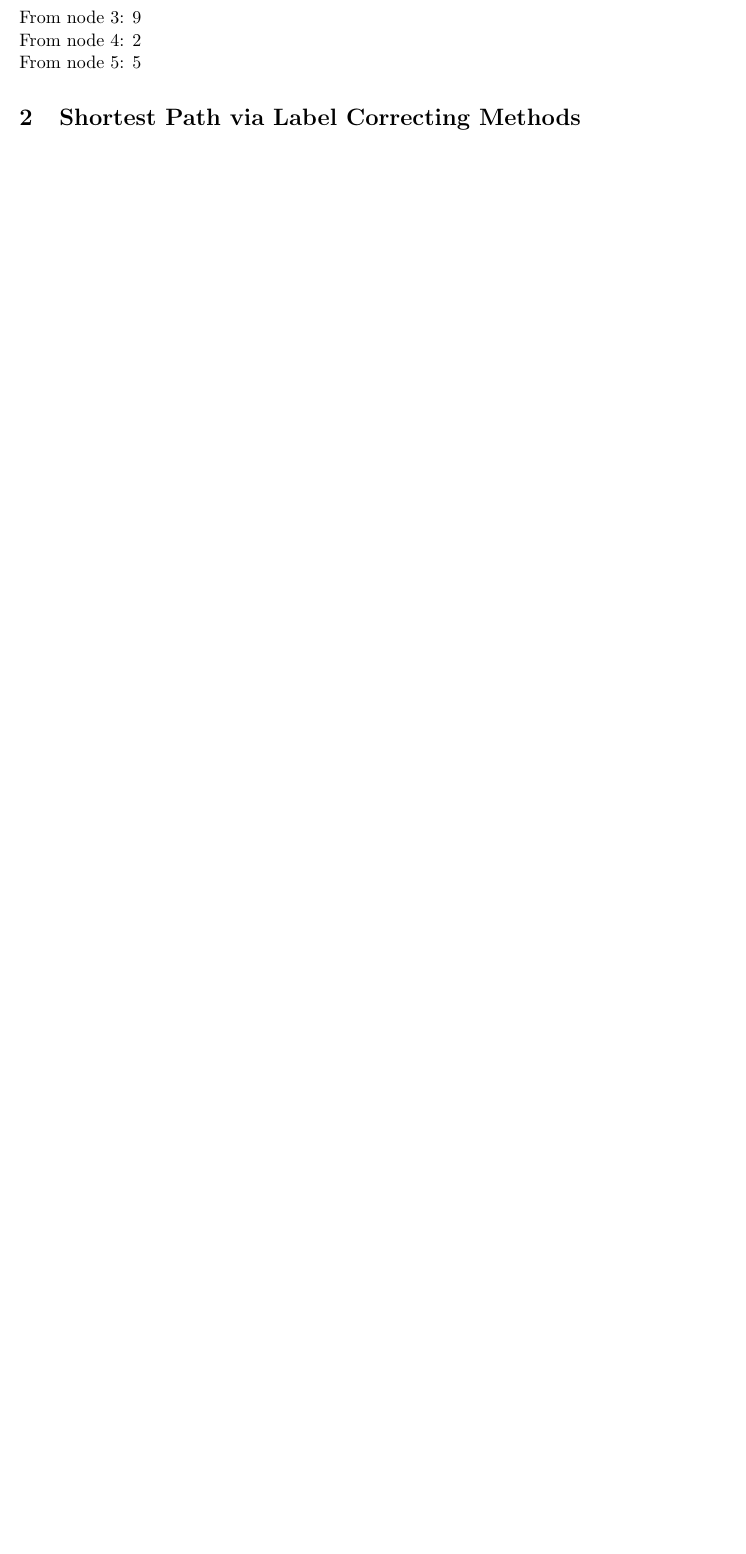
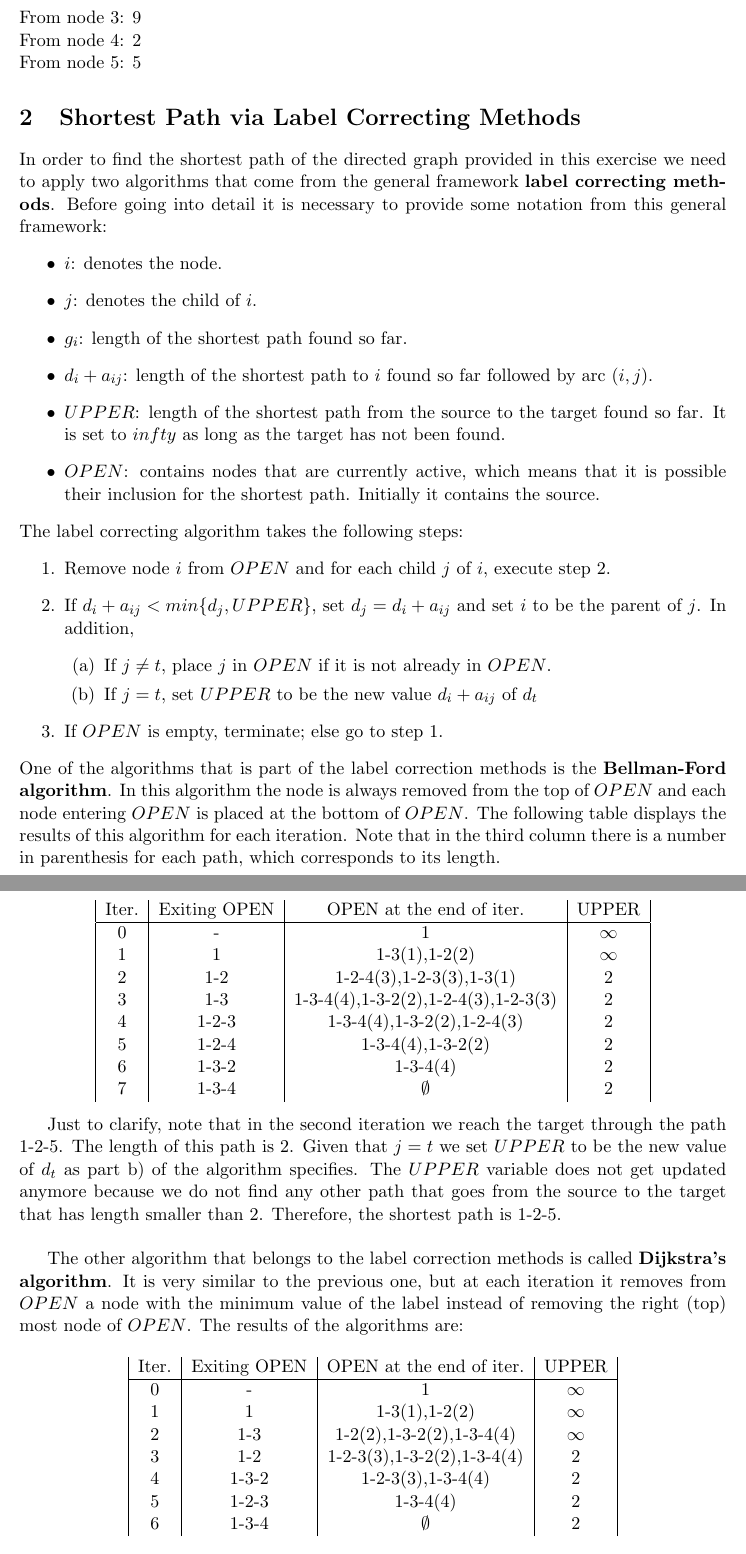
Before and after one commit to bgse-a-team/Stoch, a LaTeX problem sheet (problemset2/latex/14D006_PS2.tex): part of page 2 of 2 before the commit and two parts of pages 2 and 3 of 3 after it, the two joined at a grey line, cut so that both start at the same text, the shorter picture padded with empty space. Compiled offline with pdfLaTeX.

Commit message:
Update 14D006_PS2.tex

```diff
--- a/problemset2/latex/14D006_PS2.tex
+++ b/problemset2/latex/14D006_PS2.tex
@@ -55,6 +55,61 @@ From node 5: 5
 % Problem 2 %
 %%%%%%%%
 \section{Shortest Path via Label Correcting Methods}
+In order to find the shortest path of the directed graph provided in this exercise we need to apply two algorithms that come from the general framework \textbf{label correcting methods}. Before going into detail it is necessary to provide some notation from this general framework:
+\begin{itemize}
+	\item $i$: denotes the node.
+	\item $j$: denotes the child of $i$.
+	\item $g_{i}$: length of the shortest path found so far.
+	\item $d_{i}+a_{ij}$: length of the shortest path to $i$  found so far followed by arc $(i,j)$.
+	\item $UPPER$: length of the shortest path from the source to the target found so far. It is set to $infty$ as long as the target has not been found.
+	\item $OPEN$: contains nodes that are currently active, which means that it is possible their inclusion for the shortest path. Initially it contains the source.
+\end{itemize}
+The label correcting algorithm takes the following steps:
+\begin{enumerate}
+	\item Remove node $i$ from $OPEN$ and for each child $j$ of $i$, execute step 2.
+	\item If $d_{i}+a_{ij} < min\{d_{j},UPPER\}$, set $d_{j} = d_{i}+a_{ij}$ and set $i$ to be the parent of $j$. In addition,
+	\begin{enumerate}
+		\item If $j \neq t$, place $j$ in $OPEN$ if it is not already in $OPEN$.
+		\item If $j = t$, set $UPPER$ to be the new value $d_{i}+a_{ij}$ of $d_{t}$
+	\end{enumerate}
+	\item If $OPEN$ is empty, terminate; else go to step 1.
+\end{enumerate}
+One of the algorithms that is part of the label correction methods is the \textbf{Bellman-Ford algorithm}. In this algorithm the node is always removed from the top of $OPEN$ and each node entering $OPEN$ is placed at the bottom of $OPEN$. The following table displays the results of this algorithm for each iteration. Note that in the third column there is a number in parenthesis for each path, which corresponds to its length.
+\begin{center}
+\begin{tabular}{ | c | c | c | c | }
+ Iter. & Exiting OPEN & OPEN at the end of iter. & UPPER\\
+ \hline
+ 0 & - & 1 & $\infty$\\
+ 1 & 1 & 1-3(1),1-2(2) & $\infty$\\
+ 2 & 1-2 & 1-2-4(3),1-2-3(3),1-3(1) & 2\\
+ 3 & 1-3 & 1-3-4(4),1-3-2(2),1-2-4(3),1-2-3(3) & 2\\
+ 4 & 1-2-3 & 1-3-4(4),1-3-2(2),1-2-4(3) & 2\\
+ 5 & 1-2-4 & 1-3-4(4),1-3-2(2) & 2\\
+ 6 & 1-3-2 & 1-3-4(4) & 2\\
+ 7 & 1-3-4 & $\emptyset$ & 2\\
+ \end{tabular}
+\end{center}
+
+Just to clarify, note that in the second iteration we reach the target through the path 1-2-5. The length of this path is 2. Given that $j=t$ we set $UPPER$ to be the new value of $d_{t}$ as part b) of the algorithm specifies. The $UPPER$ variable does not get updated anymore because we do not find any other path that goes from the source to the target that has length smaller than 2. Therefore, the shortest path is 1-2-5.\\
+
+The other algorithm that belongs to the label correction methods is called \textbf{Dijkstra's algorithm}. It is very similar to the previous one, but at each iteration it removes from $OPEN$ a node with the minimum value of the label instead of removing the right (top) most node of $OPEN$. The results of the algorithms are:
+
+\begin{center}
+\begin{tabular}{ | c | c | c | c | }
+ Iter. & Exiting OPEN & OPEN at the end of iter. & UPPER\\
+ \hline
+ 0 & - & 1 & $\infty$\\
+ 1 & 1 & 1-3(1),1-2(2) & $\infty$\\
+ 2 & 1-3 & 1-2(2),1-3-2(2),1-3-4(4) & $\infty$\\
+ 3 & 1-2 & 1-2-3(3),1-3-2(2),1-3-4(4) & 2\\
+ 4 & 1-3-2 & 1-2-3(3),1-3-4(4) & 2\\
+ 5 & 1-2-3 & 1-3-4(4) & 2\\
+ 6 & 1-3-4 & $\emptyset$ & 2\\
+ \end{tabular}
+\end{center}
+
+Again the shortest path is 1-2-5 for the same reasoning as before. Therefore, both algorithms reach the same outcome in this case.
+
 
 %%%%%%%%
 % Problem 3 %
```
